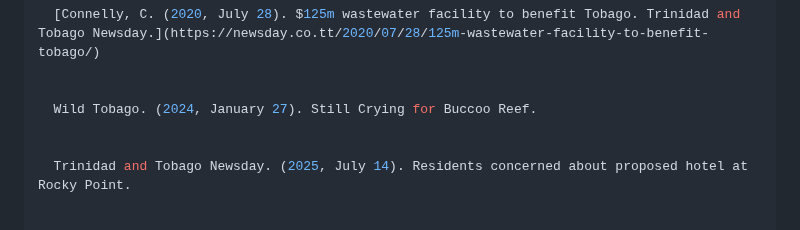
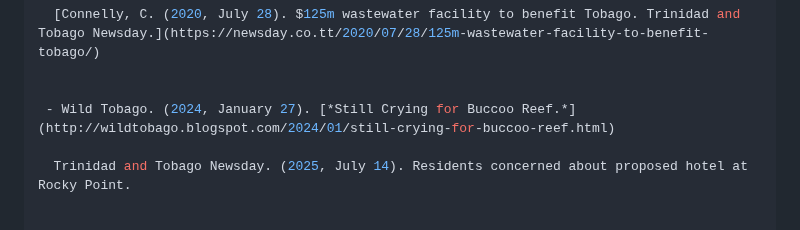
Before and after one commit to discover360news-max/my-caribbean-journey, a Markdown page: blog/posts/reefs-and-the-comfort-of-not-caring.md, the part around one of its changes. Drawn GitHub-style.

```diff
--- a/blog/posts/reefs-and-the-comfort-of-not-caring.md
+++ b/blog/posts/reefs-and-the-comfort-of-not-caring.md
@@ -27,8 +26,7 @@ references: >-
   [Connelly, C. (2020, July 28). $125m wastewater facility to benefit Tobago. Trinidad and Tobago Newsday.](https://newsday.co.tt/2020/07/28/125m-wastewater-facility-to-benefit-tobago/)
 
 
-  Wild Tobago. (2024, January 27). Still Crying for Buccoo Reef.
-
+ - Wild Tobago. (2024, January 27). [*Still Crying for Buccoo Reef.*](http://wildtobago.blogspot.com/2024/01/still-crying-for-buccoo-reef.html)
 
   Trinidad and Tobago Newsday. (2025, July 14). Residents concerned about proposed hotel at Rocky Point.
 
```
Also changed, not shown: other parts of blog/posts/reefs-and-the-comfort-of-not-caring.md (+4 -5 lines).
